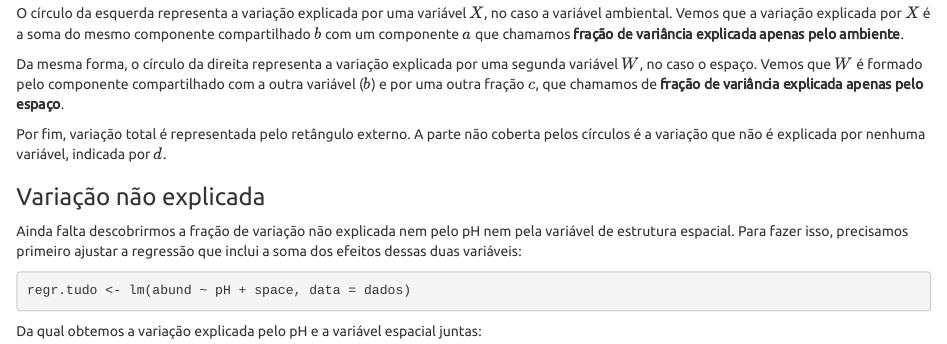
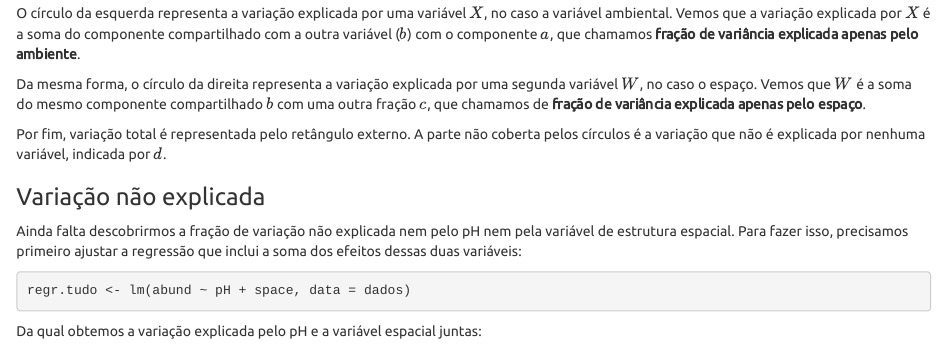
Before and after one commit to piLaboratory/BIE-0320, an R Markdown document (particao_univariada.Rmd): the page in a window 1100 px wide, from 4780 px down. The pictures show the output file particao_univariada.html that the author committed with the source, opened offline.

Commit message:
mais correcao part univar

```diff
--- a/particao_univariada.Rmd
+++ b/particao_univariada.Rmd
@@ -236,15 +236,14 @@ explicada é o componente $b$.
 
 O círculo da esquerda representa a variação explicada por uma variável
 $X$, no caso a variável ambiental. Vemos que a variação explicada por
-$X$ é a soma do mesmo componente compartilhado $b$ com um componente
-$a$ que chamamos **fração de variância explicada apenas pelo
-ambiente**.
+$X$ é a soma do componente compartilhado com a outra variável ($b$)
+com o componente $a$, que chamamos **fração de variância explicada
+apenas pelo ambiente**.
 
 Da mesma forma, o círculo da direita representa a variação explicada
-por uma segunda variável $W$, no caso o espaço. Vemos que $W$ é
-formado pelo componente compartilhado com a outra variável ($b$) e por
-uma outra fração $c$, que chamamos de **fração de variância explicada
-apenas pelo espaço**.
+por uma segunda variável $W$, no caso o espaço. Vemos que $W$ é a soma
+do mesmo componente compartilhado $b$ com uma outra fração $c$, que
+chamamos de **fração de variância explicada apenas pelo espaço**.
 
 Por fim, variação total é representada pelo retângulo externo. A parte
 não coberta pelos círculos é a variação que não é explicada por
```
Also changed, not shown: particao_univariada.html.
